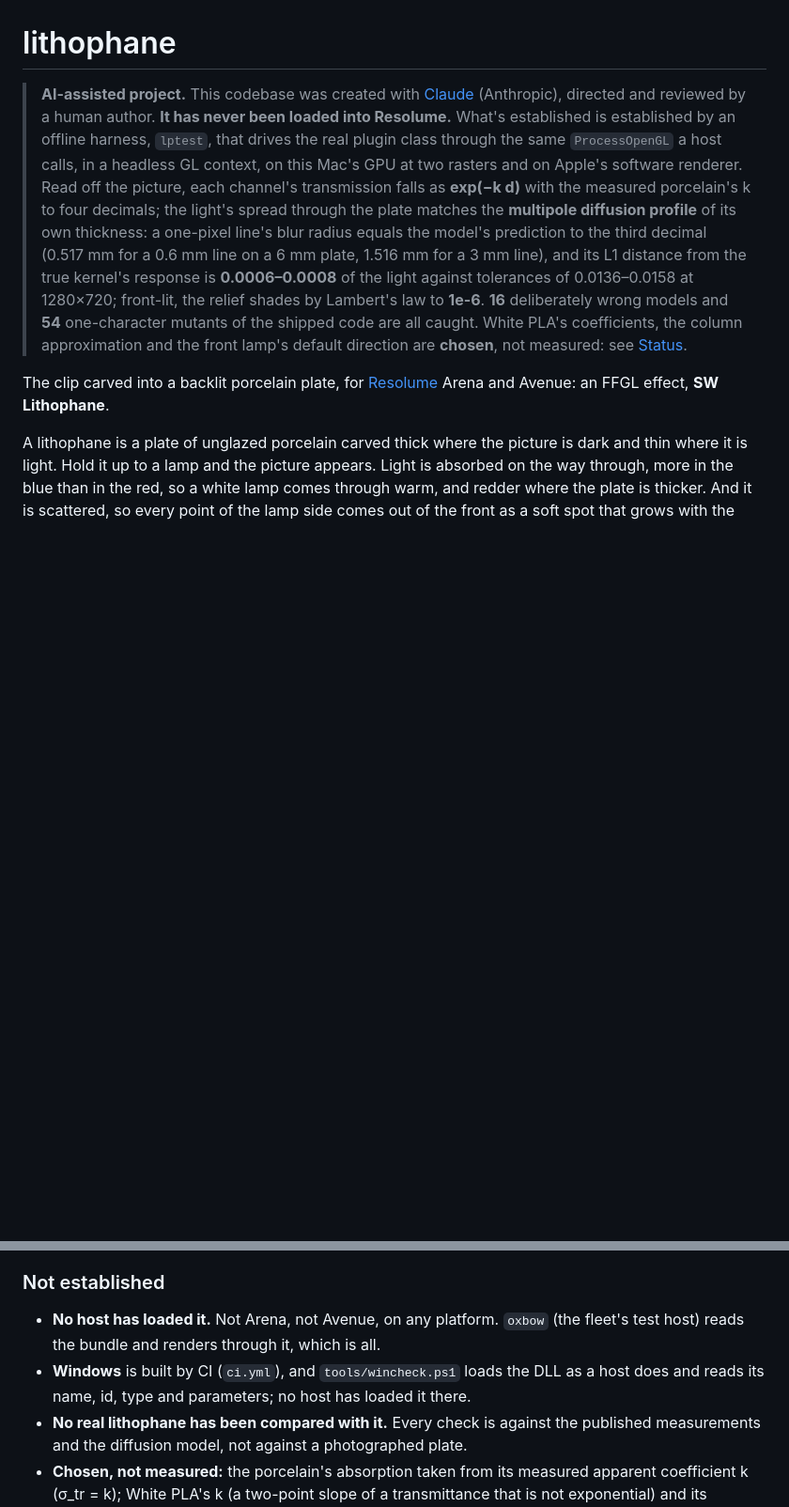
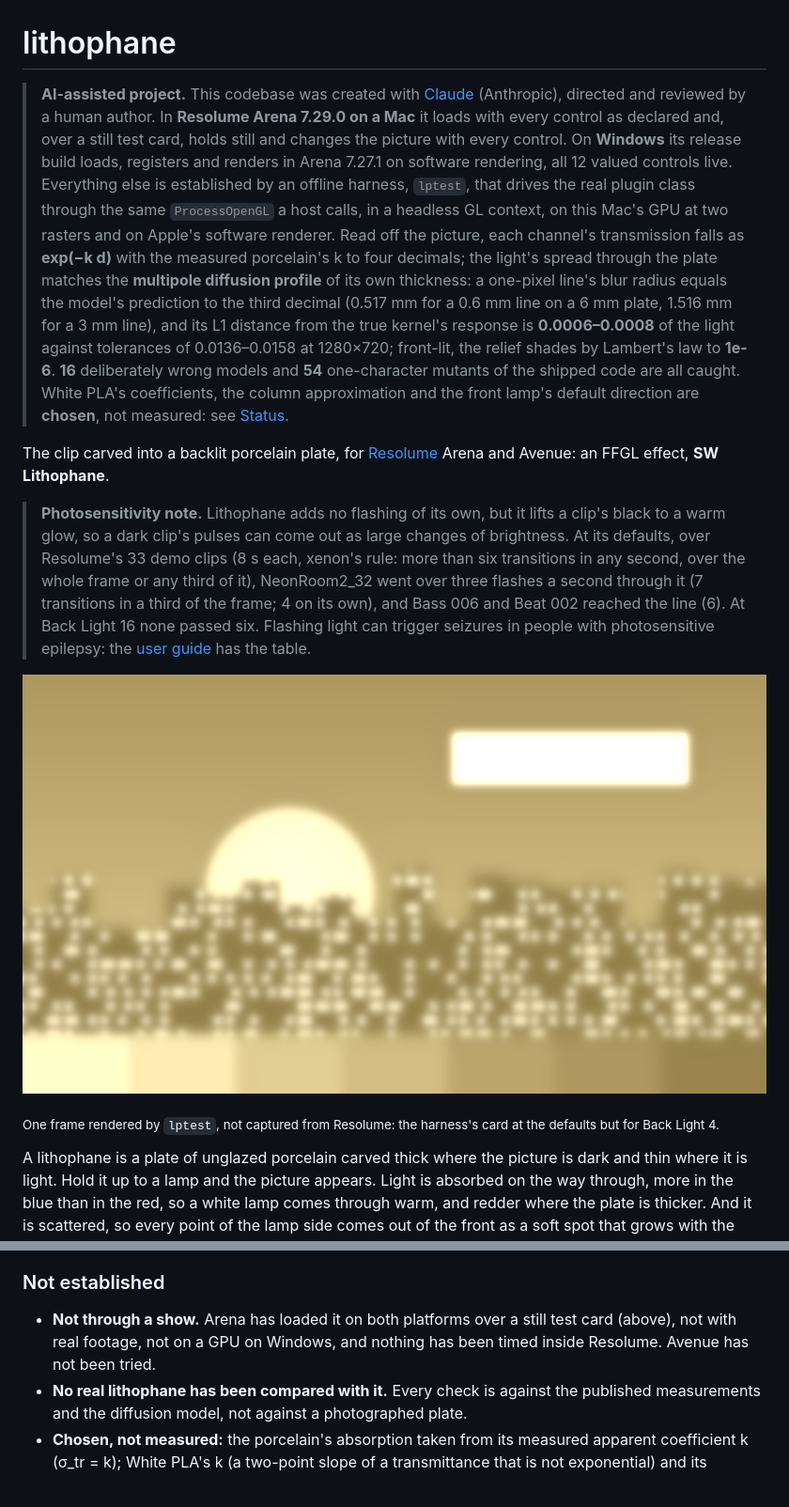
Before and after one commit to stoatworks-labs/lithophane, a Markdown page: README.md, 2 parts joined by grey strips. Shown at 94% size. Drawn GitHub-style; pictures changed too: docs/hero.png (added); blank space fills up the shorter version.

```diff
--- a/README.md
+++ b/README.md
@@ -1,8 +1,11 @@
 # lithophane
 
 > **AI-assisted project.** This codebase was created with [Claude](https://claude.com/claude-code)
-> (Anthropic), directed and reviewed by a human author. **It has never been loaded into
-> Resolume.** What's established is established by an offline harness, `lptest`, that drives
+> (Anthropic), directed and reviewed by a human author. In **Resolume Arena 7.29.0 on a Mac**
+> it loads with every control as declared and, over a still test card, holds still and changes
+> the picture with every control. On **Windows** its release build loads, registers and renders
+> in Arena 7.27.1 on software rendering, all 12 valued controls live. Everything else is
+> established by an offline harness, `lptest`, that drives
 > the real plugin class through the same `ProcessOpenGL` a host calls, in a headless GL
 > context, on this Mac's GPU at two rasters and on Apple's software renderer. Read off the
 > picture, each channel's transmission falls as **exp(−k d)** with the measured porcelain's k to
@@ -18,6 +21,22 @@
 
 The clip carved into a backlit porcelain plate, for [Resolume](https://resolume.com) Arena and
 Avenue: an FFGL effect, **SW Lithophane**.
+
+> **Photosensitivity note.** Lithophane adds no flashing of its own, but it lifts a clip's
+> black to a warm glow, so a dark clip's pulses can come out as large changes of brightness.
+> At its defaults, over Resolume's 33 demo clips (8 s each, xenon's rule: more than six
+> transitions in any second, over the whole frame or any third of it), NeonRoom2_32 went over
+> three flashes a second through it (7 transitions in a third of the frame; 4 on its own), and
+> Bass 006 and Beat 002 reached the line (6). At Back Light 16 none passed six. Flashing light
+> can trigger seizures in people with photosensitive epilepsy: the
+> [user guide](https://stoatworks-labs.com/software/lithophane/guide/#flashing) has the table.
+
+![A warm, honey-coloured picture of a night skyline: a soft bright sun behind rows of
+buildings, a glowing white sign in the sky, and windows that come through as soft points of
+light](docs/hero.png)
+
+<sub>One frame rendered by `lptest`, not captured from Resolume: the harness's card at the
+defaults but for Back Light 4.</sub>
 
 A lithophane is a plate of unglazed porcelain carved thick where the picture is dark and thin
 where it is light. Hold it up to a lamp and the picture appears. Light is absorbed on the way
@@ -93,10 +137,9 @@ macOS only.
 
 ### Not established
 
-- **No host has loaded it.** Not Arena, not Avenue, on any platform. `oxbow` (the fleet's test
-  host) reads the bundle and renders through it, which is all.
-- **Windows** is built by CI (`ci.yml`), and `tools/wincheck.ps1` loads the DLL as a host
-  does and reads its name, id, type and parameters; no host has loaded it there.
+- **Not through a show.** Arena has loaded it on both platforms over a still test card (above),
+  not with real footage, not on a GPU on Windows, and nothing has been timed inside Resolume.
+  Avenue has not been tried.
 - **No real lithophane has been compared with it.** Every check is against the published
   measurements and the diffusion model, not against a photographed plate.
 - **Chosen, not measured:** the porcelain's absorption taken from its measured apparent
```
Also changed, not shown: other parts of README.md (+45 -2 lines), AGENTS.md (+11 -3 lines), CLAUDE.md (+1 -1 lines), docs/USER-GUIDE.md (added, +331 -0 lines), docs/arena.jpg (added), docs/relief.png (added), 3 other files.
